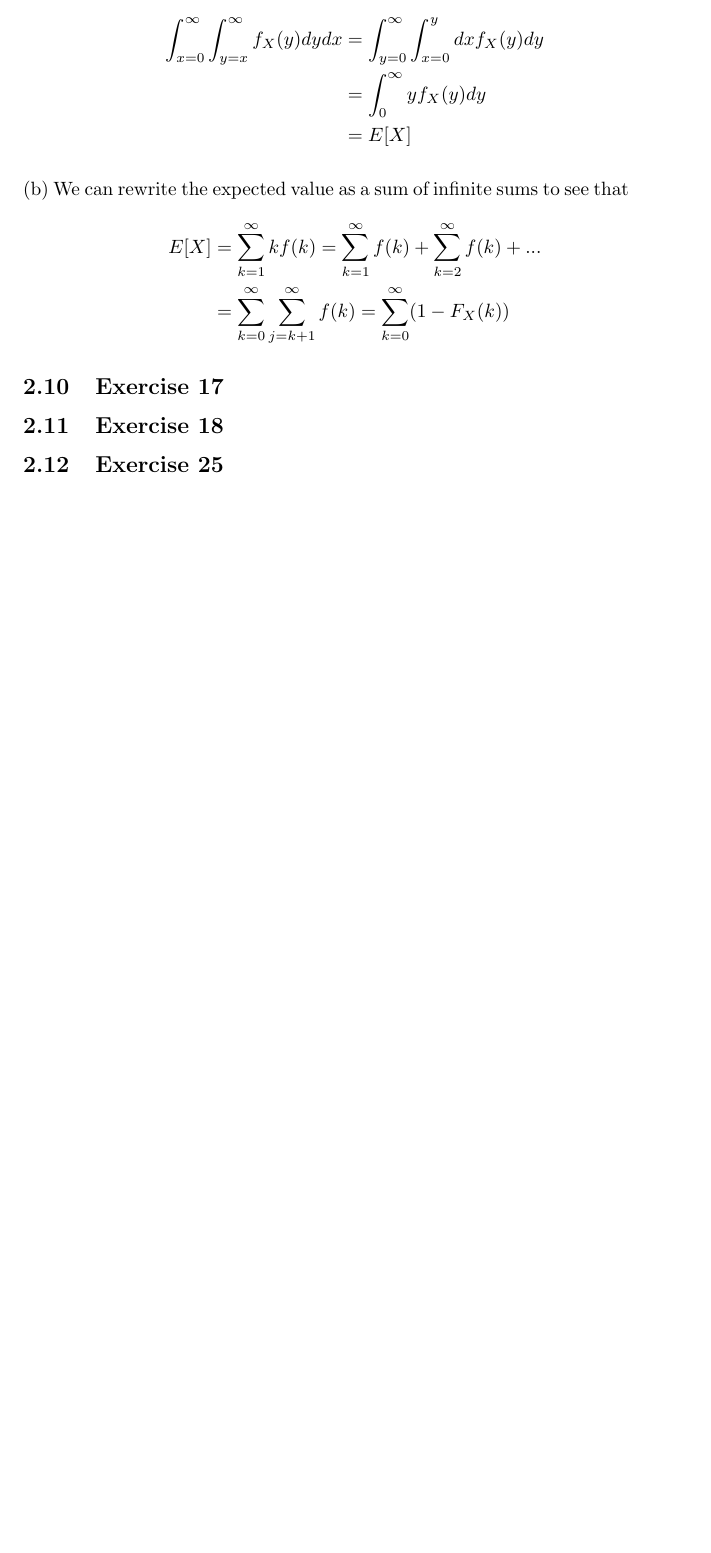
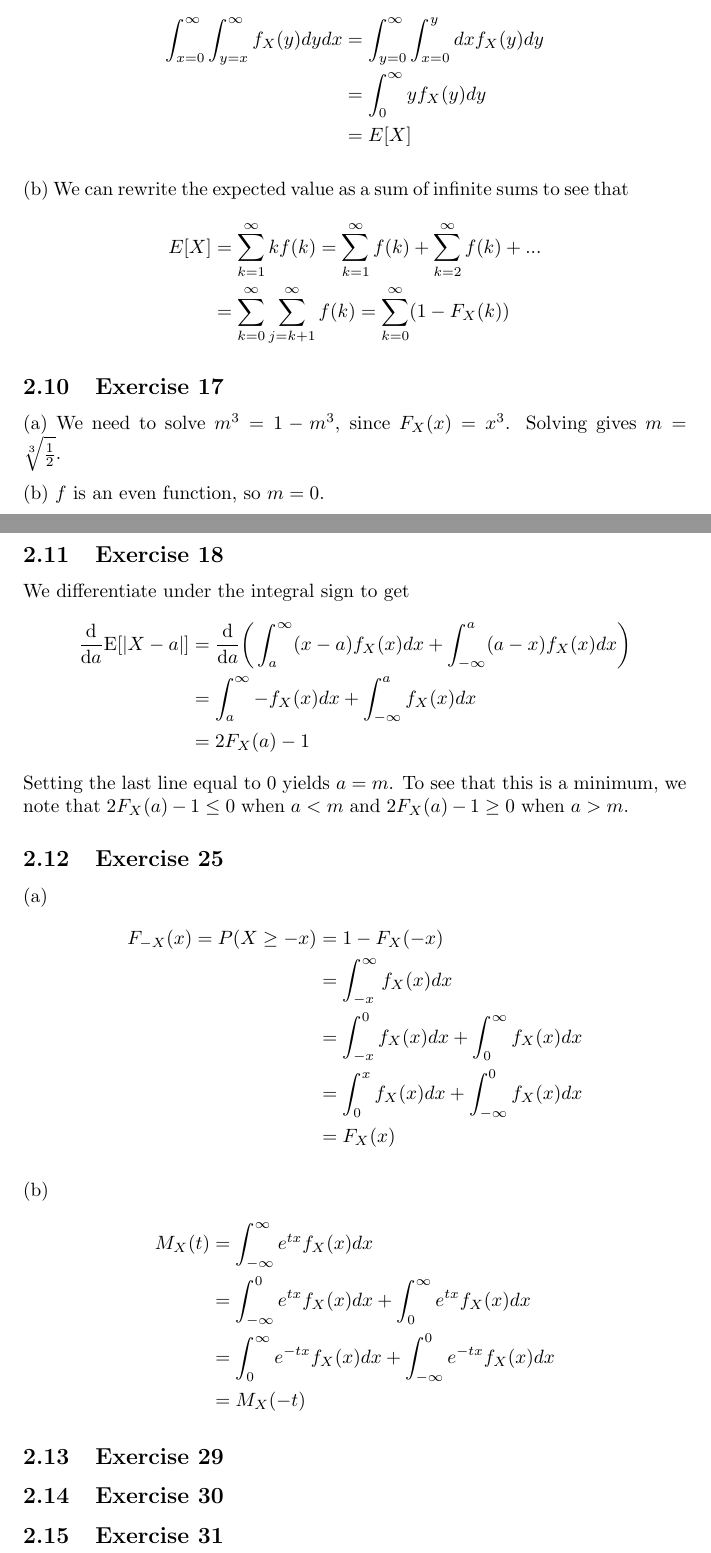
Before and after one commit to 2014mchidamb/Math-Exercise-Guides, a LaTeX document (Stat_Inference_Casella_Berger/main.tex, which reads Stat_Inference_Casella_Berger/chapter_2.tex): part of page 7 of 7 before the commit and two parts of pages 8 and 9 of 9 after it, the two joined at a grey line, cut so that both start at the same text, the shorter picture padded with empty space. The pictures show the PDF file Stat_Inference_Casella_Berger/main.pdf that the author committed with the source.

Commit message:
Wrap up (for now) Casella Berger chap 2

```diff
--- a/Stat_Inference_Casella_Berger/chapter_2.tex
+++ b/Stat_Inference_Casella_Berger/chapter_2.tex
@@ -115,5 +115,15 @@ $0 \leq y \leq \infty$ on the outside and $0 \leq x \leq y$ on the inside
 (b) $f$ is an even function, so $m = 0$.
 
 \subsection{Exercise 18}
+We differentiate under the integral sign to get
+\begin{align*}
+        \dv{a} \mathrm{E} [\abs{X - a}] &= \dv{a} \bigg(\int_{a}^{\infty} (x - a) f_X(x) dx + \int_{-\infty}^{a} (a - x) f_X(x) dx\bigg) \\
+                                        &= \int_{a}^{\infty} -f_X(x) dx + \int_{-\infty}^{a} f_X(x) dx \\
+                                        &= 2F_X(a) - 1
+\end{align*}
+Setting the last line equal to 0 yields $a = m$. To see that this is a minimum, we note that $2F_X(a) - 1 \leq 0$
+when $a < m$ and $2F_X(a) - 1 \geq 0$ when $a > m$.
 
 \subsection{Exercise 25}
+(a)
+\begin{align*}
@@ -119,0 +137,9 @@ $0 \leq y \leq \infty$ on the outside and $0 \leq x \leq y$ on the inside
+(b)
+\begin{align*}
+        M_X(t) &= \int_{-\infty}^{\infty} e^{tx} f_X(x) dx \\
+               &= \int_{-\infty}^{0} e^{tx} f_X(x) dx + \int_{0}^{\infty} e^{tx} f_X(x) dx \\
+               &= \int_{0}^{\infty} e^{-tx} f_X(x) dx + \int_{-\infty}^{0} e^{-tx} f_X(x) dx \\
+               &= M_X(-t)
+\end{align*}
+
+\subsection{Exercise 29}
@@ -119,0 +155,9 @@ $0 \leq y \leq \infty$ on the outside and $0 \leq x \leq y$ on the inside
+                              &= \lambda^2 \sum_{k = 2}^{\infty} \frac{\lambda^{k - 2} e^{-\lambda}}{(k - 2)!} \\
+                              &= \lambda^2
+\end{align*}
+
+(b) To compute the variances, we can use linearity of expectation to see that
+$\mathrm{E} [X(X - 1)] + \mathrm{E} [X] - \mathrm{E} [X]^2 = \mathrm{Var} [X]$. So for binomial, we get
+\begin{align*}
+        \mathrm{Var} [X] &= n (n - 1) p^2 + np - n^2 p^2 = np - np^2 = np(1 - p)
+\end{align*}
```
Also changed, not shown: Stat_Inference_Casella_Berger/main.pdf, Stat_Inference_Casella_Berger/chapter_2.tex (25 more changed lines).
